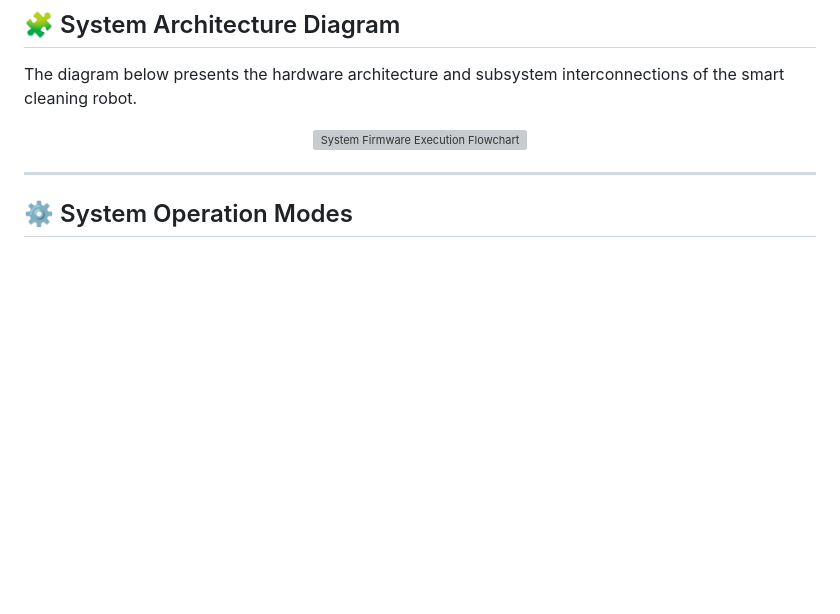
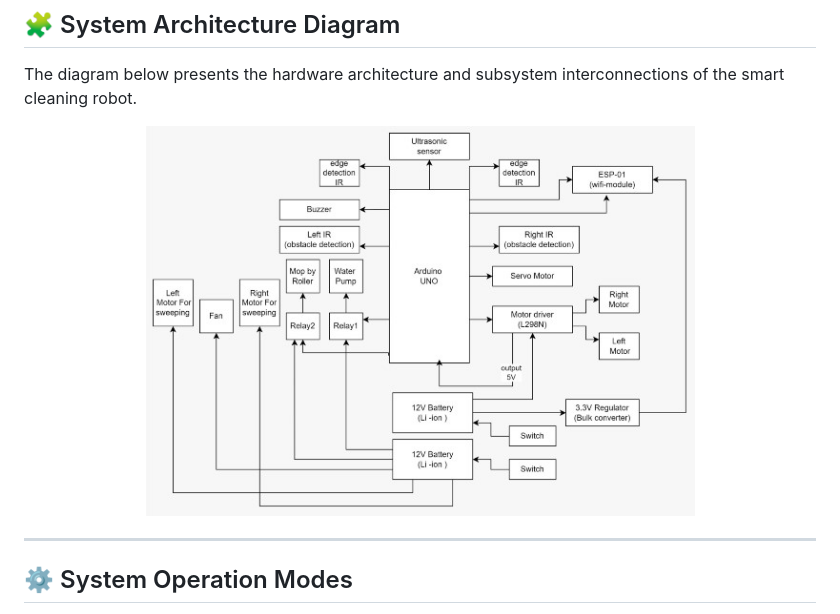
Before and after one commit to sama-amer412/Smart-Autonomous-Cleaning-AI-Waste-Classification-Robot, a Markdown page: README.md, the part around the change. Rendered like a GitHub page; blank space fills up the shorter version; grey boxes are pictures that could not be loaded.

Commit message:
Update image path in README.md

```diff
--- a/README.md
+++ b/README.md
@@ -33,7 +33,7 @@ The diagram below presents the hardware architecture and subsystem interconnecti
 
 
 <p align="center">
-  <img src="Block_Diagram.jpg" alt="System Firmware Execution Flowchart" width="550">
+  <img src="Photos/Block_Diagram.jpg" alt="System Firmware Execution Flowchart" width="550">
 </p>
 
 ---
```
